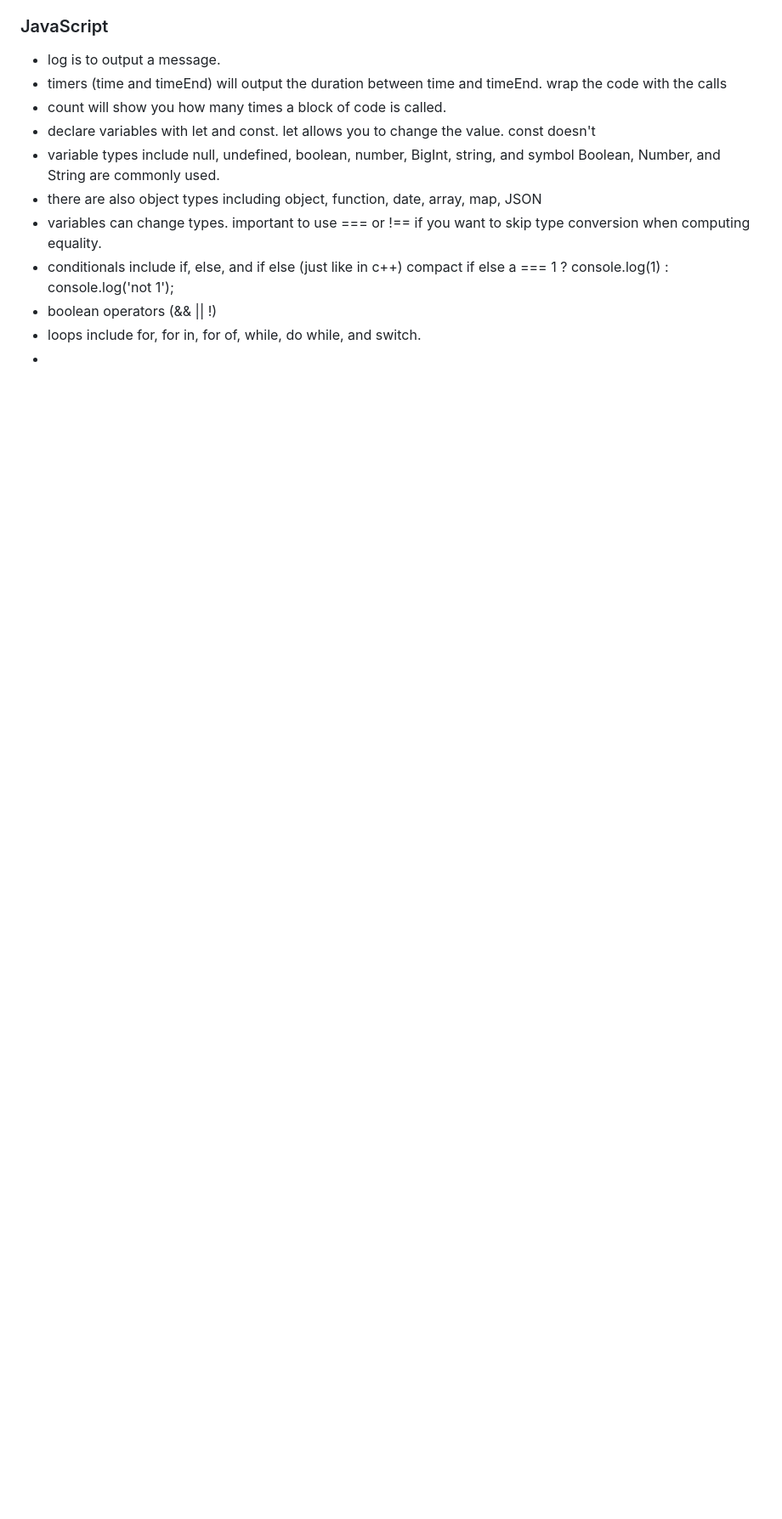
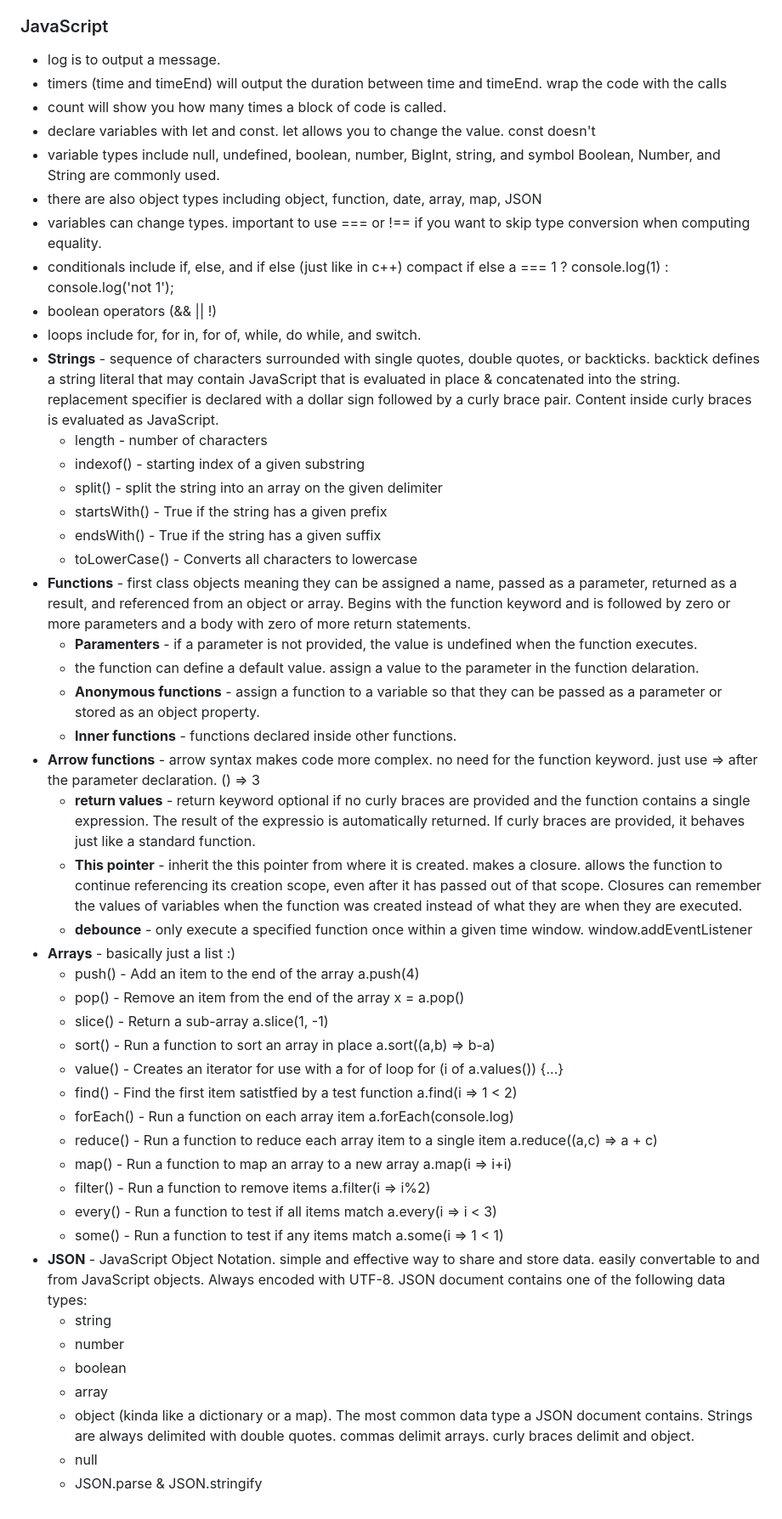
Before and after one commit to aniwal12/startup, a Markdown page: notes.md, the part around the change. Shown at 85% size. Drawn GitHub-style; blank space fills up the shorter version.

```diff
--- a/notes.md
+++ b/notes.md
@@ -143,4 +143,40 @@
 - conditionals include if, else, and if else (just like in c++) compact if else a === 1 ? console.log(1) : console.log('not 1');
 - boolean operators (&& || !)
 - loops include for, for in, for of, while, do while, and switch.
--
+- **Strings** - sequence of characters surrounded with single quotes, double quotes, or backticks. backtick defines a string literal that may contain JavaScript that is evaluated in place & concatenated into the string. replacement specifier is declared with a dollar sign followed by a curly brace pair. Content inside curly braces is evaluated as JavaScript.
+   - length - number of characters
+   - indexof() - starting index of a given substring
+   - split() - split the string into an array on the given delimiter
+   - startsWith() - True if the string has a given prefix
+   - endsWith() - True if the string has a given suffix
+   - toLowerCase() - Converts all characters to lowercase
+- **Functions** - first class objects meaning they can be assigned a name, passed as a parameter, returned as a result, and referenced from an object or array. Begins with the function keyword and is followed by zero or more parameters and a body with zero of more return statements.
+   - **Paramenters** - if a parameter is not provided, the value is undefined when the function executes.
+   - the function can define a default value. assign a value to the parameter in the function delaration.
+   - **Anonymous functions** - assign a function to a variable so that they can be passed as a parameter or stored as an object property.
+   - **Inner functions** - functions declared inside other functions.
+- **Arrow functions** - arrow syntax makes code more complex. no need for the function keyword. just use => after the parameter declaration. () => 3
+   - **return values** - return keyword optional if no curly braces are provided and the function contains a single expression. The result of the expressio is automatically returned. If curly braces are provided, it behaves just like a standard function.
+   - **This pointer** - inherit the this pointer from where it is created. makes a closure. allows the function to continue referencing its creation scope, even after it has passed out of that scope. Closures can remember the values of variables when the function was created instead of what they are when they are executed.
+   - **debounce** - only execute a specified function once within a given time window. window.addEventListener
+- **Arrays** - basically just a list :)
+   - push() - Add an item to the end of the array a.push(4)
+   - pop() - Remove an item from the end of the array x = a.pop()
+   - slice() - Return a sub-array a.slice(1, -1)
+   - sort() - Run a function to sort an array in place a.sort((a,b) => b-a)
+   - value() - Creates an iterator for use with a for of loop for (i of a.values()) {...}
+   - find() - Find the first item satistfied by a test function a.find(i => 1 < 2)
+   - forEach() - Run a function on each array item a.forEach(console.log)
+   - reduce() - Run a function to reduce each array item to a single item a.reduce((a,c) => a + c)
+   - map() - Run a function to map an array to a new array a.map(i => i+i)
+   - filter() - Run a function to remove items a.filter(i => i%2)
+   - every() - Run a function to test if all items match a.every(i => i < 3)
+   - some() - Run a function to test if any items match a.some(i => 1 < 1)
+- **JSON** - JavaScript Object Notation. simple and effective way to share and store data. easily convertable to and from JavaScript objects. Always encoded with UTF-8. JSON document contains one of the following data types:
+   - string
+   - number
+   - boolean
+   - array
+   - object (kinda like a dictionary or a map). The most common data type a JSON document contains. Strings are always delimited with double quotes. commas delimit arrays. curly braces delimit and object.
+   - null
+   - JSON.parse & JSON.stringify
```
